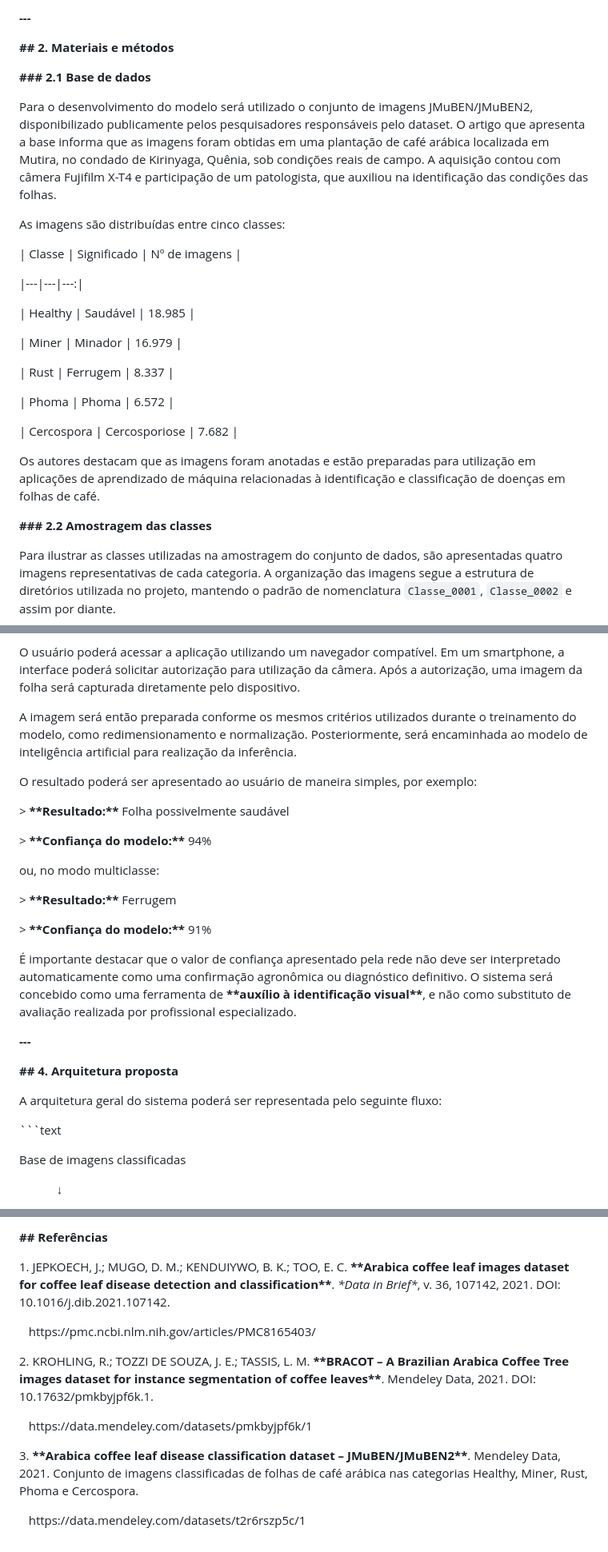
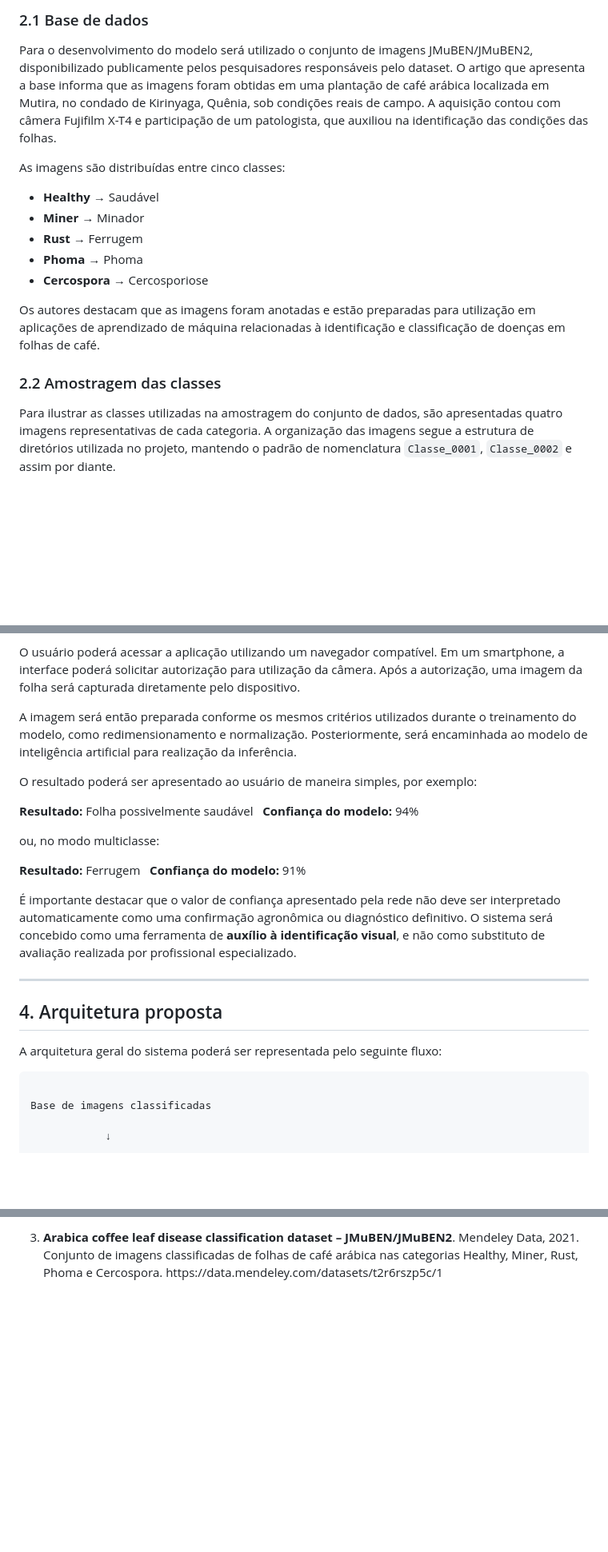
Before and after one commit to EuFreela/coffeeleaf-ai, a Markdown page: Readme.md, 3 parts joined by grey strips. Shown at 80% size. Rendered like a GitHub page; blank space fills up the shorter version.

````diff
--- a/Readme.md
+++ b/Readme.md
@@ -64,45 +36,19 @@ A proposta busca aproximar a utilização de modelos de inteligência artificial
 
-**---**
-
-
-
-**## 2. Materiais e métodos**
-
-
-
-**### 2.1 Base de dados**
-
-
+### 2.1 Base de dados
 
 Para o desenvolvimento do modelo será utilizado o conjunto de imagens JMuBEN/JMuBEN2, disponibilizado publicamente pelos pesquisadores responsáveis pelo dataset. O artigo que apresenta a base informa que as imagens foram obtidas em uma plantação de café arábica localizada em Mutira, no condado de Kirinyaga, Quênia, sob condições reais de campo. A aquisição contou com câmera Fujifilm X-T4 e participação de um patologista, que auxiliou na identificação das condições das folhas.
 
-
-
 As imagens são distribuídas entre cinco classes:
 
-
-
-\| Classe | Significado | Nº de imagens |
-
-\|---|---|---:|
-
-\| Healthy | Saudável | 18.985 |
-
-\| Miner | Minador | 16.979 |
-
-\| Rust | Ferrugem | 8.337 |
-
-\| Phoma | Phoma | 6.572 |
-
-\| Cercospora | Cercosporiose | 7.682 |
-
-
+- **Healthy** → Saudável
+- **Miner** → Minador
+- **Rust** → Ferrugem
+- **Phoma** → Phoma
+- **Cercospora** → Cercosporiose
 
 Os autores destacam que as imagens foram anotadas e estão preparadas para utilização em aplicações de aprendizado de máquina relacionadas à identificação e classificação de doenças em folhas de café.
 
-
-
-**### 2.2 Amostragem das classes**
+### 2.2 Amostragem das classes
 
 Para ilustrar as classes utilizadas na amostragem do conjunto de dados, são apresentadas quatro imagens representativas de cada categoria. A organização das imagens segue a estrutura de diretórios utilizada no projeto, mantendo o padrão de nomenclatura `Classe_0001`, `Classe_0002` e assim por diante.
 
@@ -248,49 +141,27 @@ A aplicação será estruturada em três etapas principais:
 
 O usuário poderá acessar a aplicação utilizando um navegador compatível. Em um smartphone, a interface poderá solicitar autorização para utilização da câmera. Após a autorização, uma imagem da folha será capturada diretamente pelo dispositivo.
 
-
-
 A imagem será então preparada conforme os mesmos critérios utilizados durante o treinamento do modelo, como redimensionamento e normalização. Posteriormente, será encaminhada ao modelo de inteligência artificial para realização da inferência.
-
-
 
 O resultado poderá ser apresentado ao usuário de maneira simples, por exemplo:
 
-
-
-\> **\*\*Resultado:\*\*** Folha possivelmente saudável
-
-\> **\*\*Confiança do modelo:\*\*** 94%
-
-
+**Resultado:** Folha possivelmente saudável
+**Confiança do modelo:** 94%
 
 ou, no modo multiclasse:
 
+**Resultado:** Ferrugem
+**Confiança do modelo:** 91%
 
+É importante destacar que o valor de confiança apresentado pela rede não deve ser interpretado automaticamente como uma confirmação agronômica ou diagnóstico definitivo. O sistema será concebido como uma ferramenta de **auxílio à identificação visual**, e não como substituto de avaliação realizada por profissional especializado.
 
-\> **\*\*Resultado:\*\*** Ferrugem
+---
 
-\> **\*\*Confiança do modelo:\*\*** 91%
-
-
-
-É importante destacar que o valor de confiança apresentado pela rede não deve ser interpretado automaticamente como uma confirmação agronômica ou diagnóstico definitivo. O sistema será concebido como uma ferramenta de **\*\*auxílio à identificação visual\*\***, e não como substituto de avaliação realizada por profissional especializado.
-
-
-
-**---**
-
-
-
-**## 4. Arquitetura proposta**
-
-
+## 4. Arquitetura proposta
 
 A arquitetura geral do sistema poderá ser representada pelo seguinte fluxo:
 
-
-
-\`\`\`text
+```text
 
 Base de imagens classificadas
 
@@ -427,21 +259,2 @@ Como continuidade do trabalho, deverão ser realizados experimentos para avaliar
 
-
-**## Referências**
-
-
-
-1\. JEPKOECH, J.; MUGO, D. M.; KENDUIYWO, B. K.; TOO, E. C. **\*\*Arabica coffee leaf images dataset for coffee leaf disease detection and classification\*\***. *\*Data in Brief\**, v. 36, 107142, 2021. DOI: 10.1016/j.dib.2021.107142.
-
-   https\://pmc.ncbi.nlm.nih.gov/articles/PMC8165403/
-
-
-
-2\. KROHLING, R.; TOZZI DE SOUZA, J. E.; TASSIS, L. M. **\*\*BRACOT – A Brazilian Arabica Coffee Tree images dataset for instance segmentation of coffee leaves\*\***. Mendeley Data, 2021. DOI: 10.17632/pmkbyjpf6k.1.
-
-   https\://data.mendeley.com/datasets/pmkbyjpf6k/1
-
-
-
-3\. **\*\*Arabica coffee leaf disease classification dataset – JMuBEN/JMuBEN2\*\***. Mendeley Data, 2021. Conjunto de imagens classificadas de folhas de café arábica nas categorias Healthy, Miner, Rust, Phoma e Cercospora.
-
-   https\://data.mendeley.com/datasets/t2r6rszp5c/1
+3. **Arabica coffee leaf disease classification dataset – JMuBEN/JMuBEN2**. Mendeley Data, 2021. Conjunto de imagens classificadas de folhas de café arábica nas categorias Healthy, Miner, Rust, Phoma e Cercospora. https\://data.mendeley.com/datasets/t2r6rszp5c/1
````
Also changed, not shown: other parts of Readme.md (+38 -158 lines).
